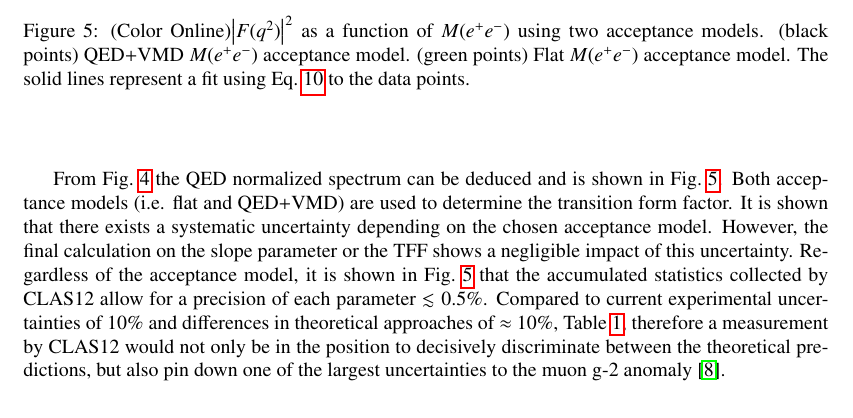
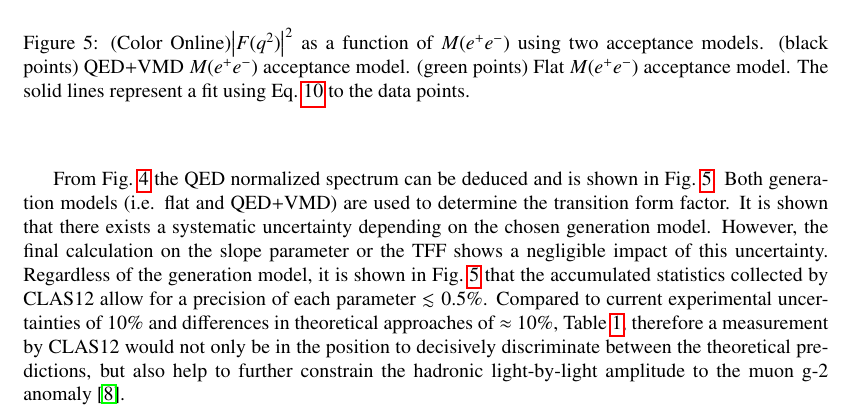
Before and after one commit to mckunkel/PROCEEDINGS, a LaTeX document (MESON2016/TFF_report.tex): part of page 6 of 7, cut so that both start at the same text. Compiled offline with pdfLaTeX.

Commit message:
finished draft comments

```diff
--- a/MESON2016/TFF_report.tex
+++ b/MESON2016/TFF_report.tex
@@ -192,7 +192,8 @@ The total $\etaP\rightarrow\epem\gamma$ rates per 80 days, and as a function $W$
 		\end{center}\end{figure}
 
 	\FloatBarrier
-From Fig.~\ref{fig:counts} the QED normalized spectrum can be deduced and is shown in Fig.~\ref{fig:results}. Both acceptance models (i.e. flat and QED+VMD) are used to determine the transition form factor. It is shown that there exists a systematic uncertainty depending on the chosen acceptance model. However, the final calculation on the slope parameter or the TFF shows a negligible impact of this uncertainty. Regardless of the acceptance model, it is shown in Fig.~\ref{fig:results} that the accumulated statistics collected by CLAS12 allow for a precision of each parameter $\lesssim 0.5\%$. Compared to current experimental uncertainties of 10\% and differences in theoretical approaches of $\approx$ 10\%, Table~\ref{tab:etaP.models}, therefore a measurement by CLAS12 would not only be in the position to decisively discriminate between the theoretical predictions, but also pin down one of the largest uncertainties to the muon g-2 anomaly~\cite{gminus2}.
+From Fig.~\ref{fig:counts} the QED normalized spectrum can be deduced and is shown in Fig.~\ref{fig:results}. Both generation models (i.e. flat and QED+VMD) are used to determine the transition form factor. It is shown that there exists a systematic uncertainty depending on the chosen generation model. However, the final calculation on the slope parameter or the TFF shows a negligible impact of this uncertainty. Regardless of the generation model, it is shown in Fig.~\ref{fig:results} that the accumulated statistics collected by CLAS12 allow for a precision of each parameter $\lesssim 0.5\%$. Compared to current experimental uncertainties of 10\% and differences in theoretical approaches of $\approx$ 10\%, Table~\ref{tab:etaP.models}, therefore a measurement by CLAS12 would not only be in the position to decisively discriminate between the theoretical predictions, but also help to further constrain the hadronic light-by-light amplitude
+to the muon g-2 anomaly~\cite{gminus2}.
 
 % BibTeX or Biber users please use (the style is already called in the class, ensure that the "woc.bst" style is in your local directory)
 % \bibliography{name or your bibliography database}
```
Also changed, not shown: MESON2016/MESON2016_LMD.pdf, MESON2016/TFF_report.pdf, 1 other file.
